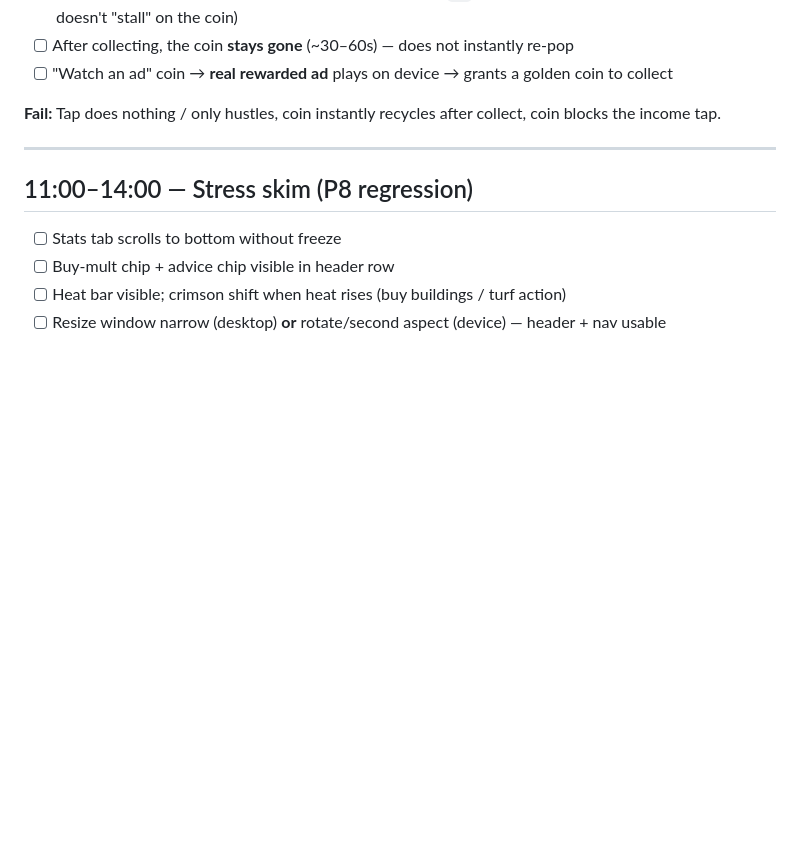
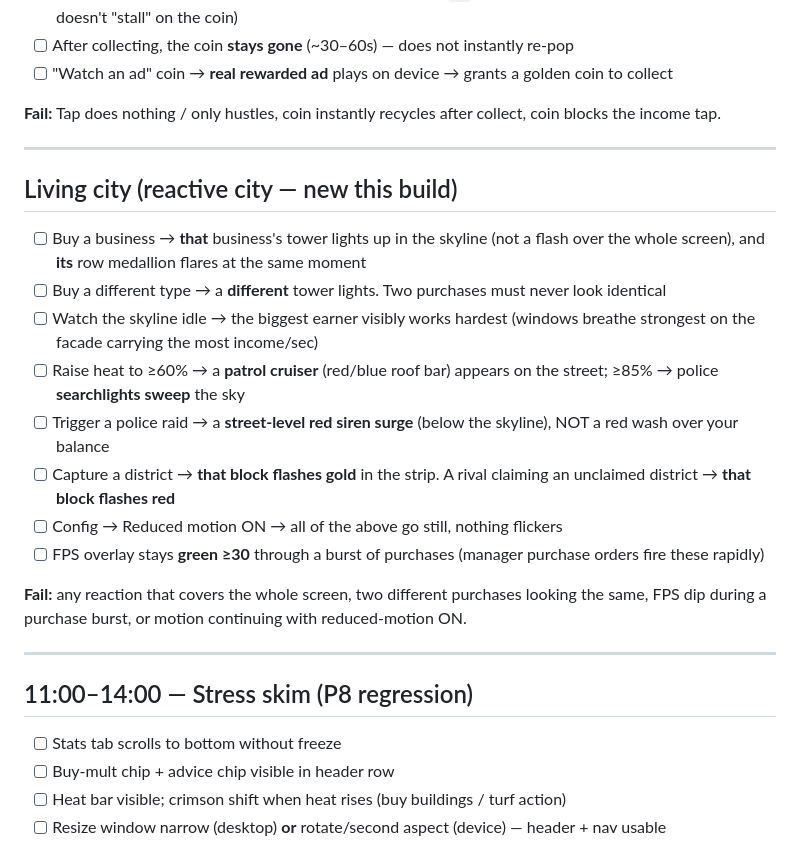
Before and after one commit to ironassassin3/Idle-empire, a Markdown page: DEVICE_TEST_CHECKLIST.md, the part around the change. GitHub-like rendering; blank space fills up the shorter version.

Commit message:
docs(device): living-city checks in the device pass
Task 8 of the reactive-city plan: a Living City block so the device pass verifies
each reaction addresses a place (facade / row / cruiser / district block) and never
washes the whole screen — plus the reduced-motion and FPS-burst gates. District line
matches the real mechanic: rivals claim unclaimed blocks, never seize unlocked turf.

Co-Authored-By: Claude Opus 4.8 <noreply@anthropic.com>

```diff
--- a/DEVICE_TEST_CHECKLIST.md
+++ b/DEVICE_TEST_CHECKLIST.md
@@ -110,6 +110,21 @@ The ★ coin is a diegetic city object; tap latency + z-order behave differently
 
 ---
 
+## Living city (reactive city — new this build)
+
+- [ ] Buy a business → **that** business's tower lights up in the skyline (not a flash over the whole screen), and **its** row medallion flares at the same moment
+- [ ] Buy a different type → a **different** tower lights. Two purchases must never look identical
+- [ ] Watch the skyline idle → the biggest earner visibly works hardest (windows breathe strongest on the facade carrying the most income/sec)
+- [ ] Raise heat to ≥60% → a **patrol cruiser** (red/blue roof bar) appears on the street; ≥85% → police **searchlights sweep** the sky
+- [ ] Trigger a police raid → a **street-level red siren surge** (below the skyline), NOT a red wash over your balance
+- [ ] Capture a district → **that block flashes gold** in the strip. A rival claiming an unclaimed district → **that block flashes red**
+- [ ] Config → Reduced motion ON → all of the above go still, nothing flickers
+- [ ] FPS overlay stays **green ≥30** through a burst of purchases (manager purchase orders fire these rapidly)
+
+**Fail:** any reaction that covers the whole screen, two different purchases looking the same, FPS dip during a purchase burst, or motion continuing with reduced-motion ON.
+
+---
+
 ## 11:00–14:00 — Stress skim (P8 regression)
 
 - [ ] Stats tab scrolls to bottom without freeze
```
